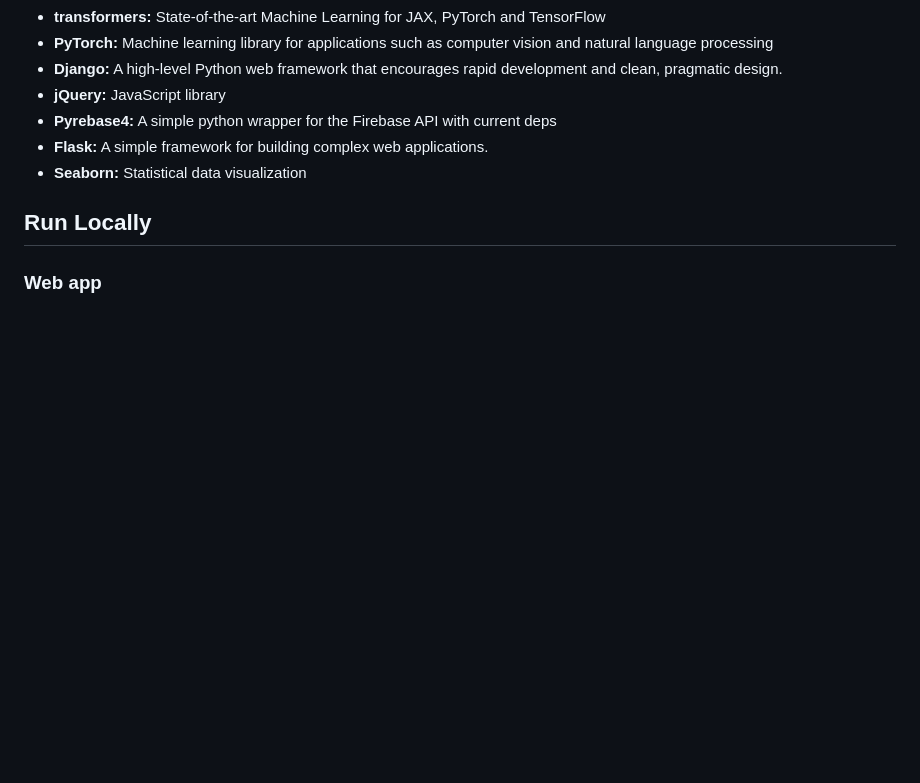
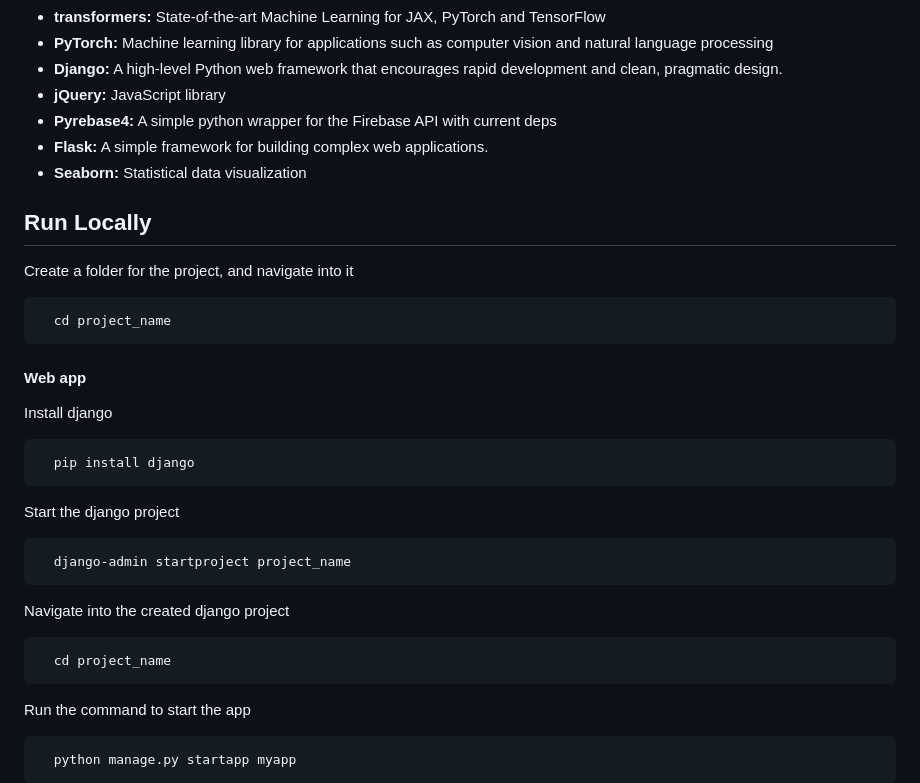
Before and after one commit to maliha-masud/truth-tracker, a Markdown page: README.md, the part around one of its changes. Rendered like a GitHub page; blank space fills up the shorter version.

````diff
--- a/README.md
+++ b/README.md
@@ -92,4 +92,34 @@ The dataset is created by scraping the web, the analysis of text is done using e
 
 ## Run Locally
 
-### Web app
+Create a folder for the project, and navigate into it
+```bash
+  cd project_name
+```
+
+#### Web app
+
+Install django
+
+```bash
+  pip install django
+```
+
+Start the django project
+
+```bash
+  django-admin startproject project_name
+```
+
+Navigate into the created django project
+
+```bash
+  cd project_name
+```
+
+Run the command to start the app
+
+```bash
+  python manage.py startapp myapp
+```
+
````
Also changed, not shown: other parts of README.md (+2 -0 lines).
